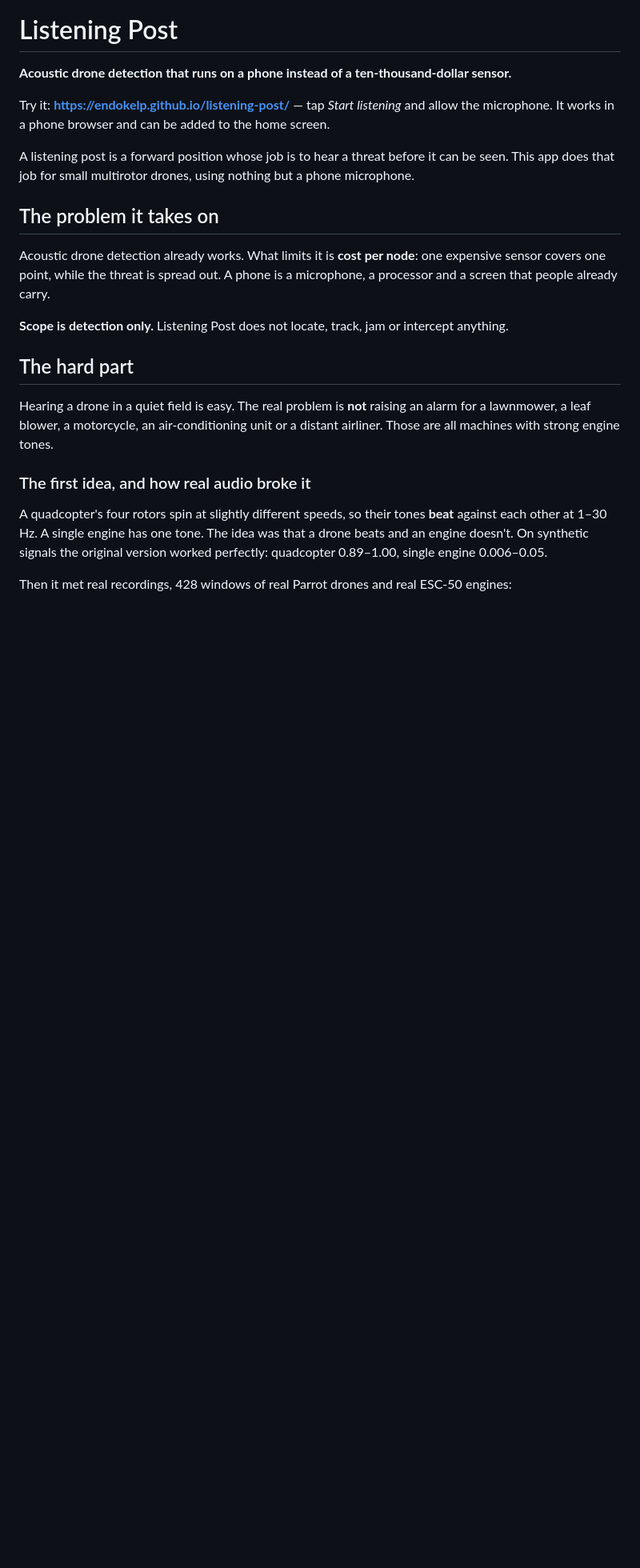
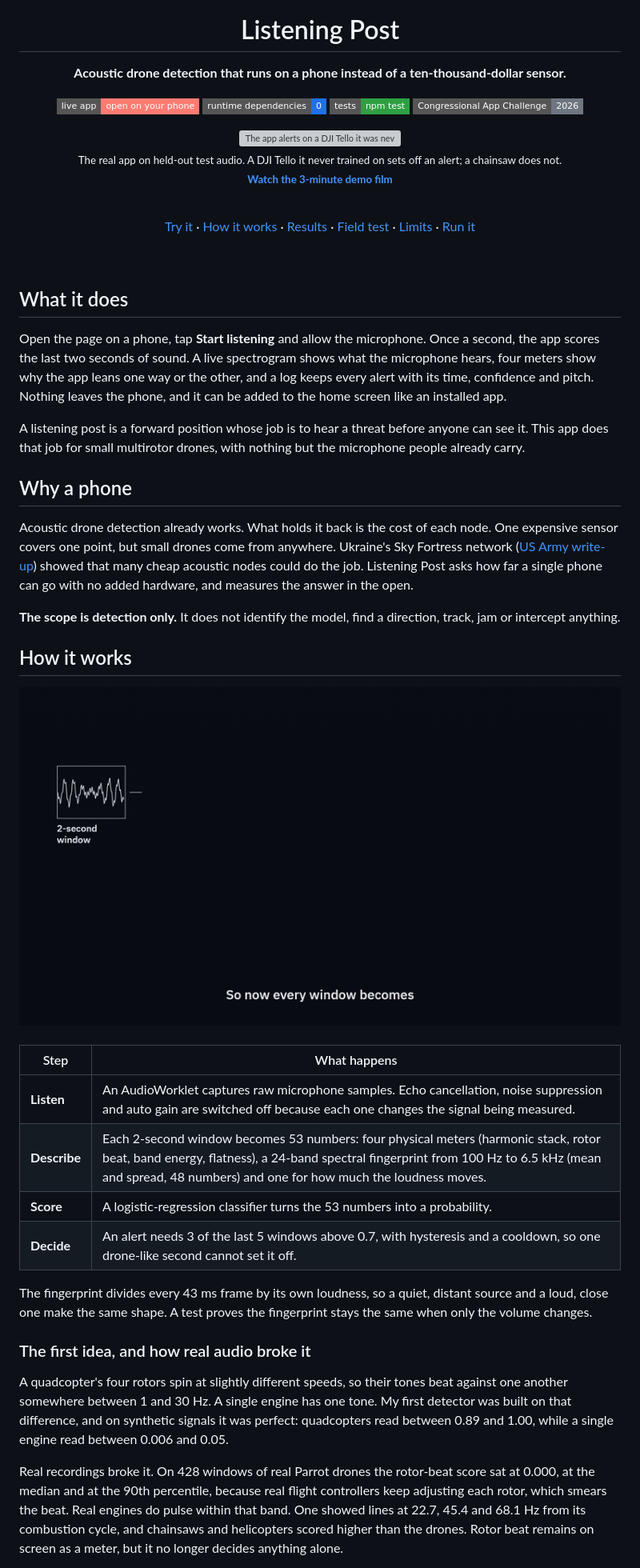
Before and after one commit to Endokelp/listening-post, a Markdown page: README.md, the part around the change printed below. Shown: that part at 80% size. Drawn GitHub-style; pictures changed too: assets/pipeline.gif (added); badges without logos; blank space fills up the shorter version; grey boxes are pictures that could not be loaded.

```diff
--- a/README.md
+++ b/README.md
@@ -2,34 +6,55 @@
 
 **Acoustic drone detection that runs on a phone instead of a ten-thousand-dollar sensor.**
 
-Try it: **https://endokelp.github.io/listening-post/** — tap *Start listening* and allow
-the microphone. It works in a phone browser and can be added to the home screen.
+[![Live app](https://img.shields.io/badge/live_app-open_on_your_phone-ff7b72?style=flat-square)](https://endokelp.github.io/listening-post/) [![Runtime dependencies](https://img.shields.io/badge/runtime_dependencies-0-1f6feb?style=flat-square)](package.json) [![Tests](https://img.shields.io/badge/tests-npm_test-2ea043?style=flat-square)](tests) [![Congressional App Challenge](https://img.shields.io/badge/Congressional_App_Challenge-2026-6e7681?style=flat-square)](https://www.congressionalappchallenge.us/)
 
-A listening post is a forward position whose job is to hear a threat before it can be
-seen. This app does that job for small multirotor drones, using nothing but a phone
-microphone.
+<a href="https://endokelp.github.io/listening-post/assets/listening-post-demo.mp4">
+  <img src="assets/demo.gif" width="800" alt="The app alerts on a DJI Tello it was never trained on, then stays quiet for a chainsaw">
+</a>
 
-## The problem it takes on
+<sub>The real app on held-out test audio. A DJI Tello it never trained on sets off an alert; a chainsaw does not.<br>
+<a href="https://endokelp.github.io/listening-post/assets/listening-post-demo.mp4"><b>Watch the 3-minute demo film</b></a></sub>
 
-Acoustic drone detection already works. What limits it is **cost per node**: one
-expensive sensor covers one point, while the threat is spread out. A phone is a
-microphone, a processor and a screen that people already carry.
+<br>
 
-**Scope is detection only.** Listening Post does not locate, track, jam or intercept
-anything.
+[Try it](https://endokelp.github.io/listening-post/) · [How it works](#how-it-works) · [Results](#results-on-real-audio) · [Field test](#field-test-my-own-drone) · [Limits](#where-it-stops-working) · [Run it](#run-it-locally)
 
-## The hard part
+</div>
 
-Hearing a drone in a quiet field is easy. The real problem is **not** raising an alarm
-for a lawnmower, a leaf blower, a motorcycle, an air-conditioning unit or a distant
-airliner. Those are all machines with strong engine tones.
+<br>
+
+## What it does
+
+Open the page on a phone, tap **Start listening** and allow the microphone. Once a second, the app scores the last two seconds of sound. A live spectrogram shows what the microphone hears, four meters show why the app leans one way or the other, and a log keeps every alert with its time, confidence and pitch. Nothing leaves the phone, and it can be added to the home screen like an installed app.
+
+A listening post is a forward position whose job is to hear a threat before anyone can see it. This app does that job for small multirotor drones, with nothing but the microphone people already carry.
+
+## Why a phone
+
+Acoustic drone detection already works. What holds it back is the cost of each node. One expensive sensor covers one point, but small drones come from anywhere. Ukraine's Sky Fortress network ([US Army write-up](https://www.army.mil/article/292099)) showed that many cheap acoustic nodes could do the job. Listening Post asks how far a single phone can go with no added hardware, and measures the answer in the open.
+
+**The scope is detection only.** It does not identify the model, find a direction, track, jam or intercept anything.
+
+## How it works
+
+<div align="center">
+  <img src="assets/pipeline.gif" width="800" alt="A 2-second window becomes 53 numbers, a classifier turns them into a probability, and a 3-of-5 vote decides the alert">
+</div>
+
+<br>
+
+| Step | What happens |
+|---|---|
+| **Listen** | An AudioWorklet captures raw microphone samples. Echo cancellation, noise suppression and auto gain are switched off because each one changes the signal being measured. |
+| **Describe** | Each 2-second window becomes 53 numbers: four physical meters (harmonic stack, rotor beat, band energy, flatness), a 24-band spectral fingerprint from 100 Hz to 6.5 kHz (mean and spread, 48 numbers) and one for how much the loudness moves. |
+| **Score** | A logistic-regression classifier turns the 53 numbers into a probability. |
+| **Decide** | An alert needs 3 of the last 5 windows above 0.7, with hysteresis and a cooldown, so one drone-like second cannot set it off. |
+
+The fingerprint divides every 43 ms frame by its own loudness, so a quiet, distant source and a loud, close one make the same shape. A test proves the fingerprint stays the same when only the volume changes.
 
 ### The first idea, and how real audio broke it
 
-A quadcopter's four rotors spin at slightly different speeds, so their tones **beat**
-against each other at 1–30 Hz. A single engine has one tone. The idea was that a drone
-beats and an engine doesn't. On synthetic signals the original version worked perfectly:
-quadcopter 0.89–1.00, single engine 0.006–0.05.
+A quadcopter's four rotors spin at slightly different speeds, so their tones beat against one another somewhere between 1 and 30 Hz. A single engine has one tone. My first detector was built on that difference, and on synthetic signals it was perfect: quadcopters read between 0.89 and 1.00, while a single engine read between 0.006 and 0.05.
 
-Then it met real recordings, 428 windows of real Parrot drones and real ESC-50 engines:
+Real recordings broke it. On 428 windows of real Parrot drones the rotor-beat score sat at 0.000, at the median and at the 90th percentile, because real flight controllers keep adjusting each rotor, which smears the beat. Real engines do pulse within that band. One showed lines at 22.7, 45.4 and 68.1 Hz from its combustion cycle, and chainsaws and helicopters scored higher than the drones. Rotor beat remains on screen as a meter, but it no longer decides anything alone.
 
```
Also changed, not shown: other parts of README.md (+67 -88 lines), assets/field-why-it-said-no.png (added), assets/field.gif (added), 9 other files.
